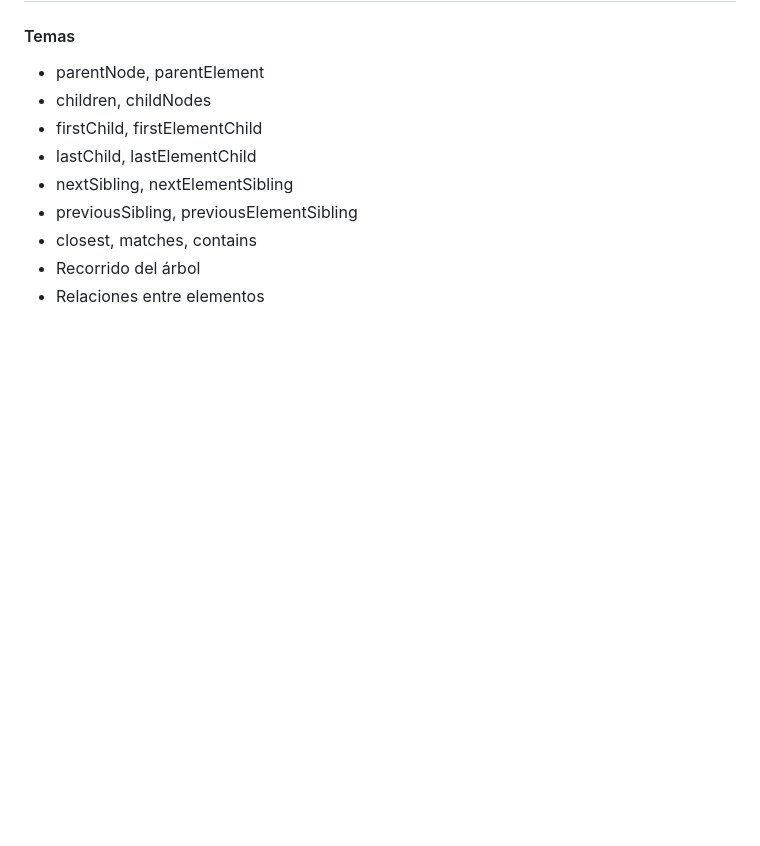
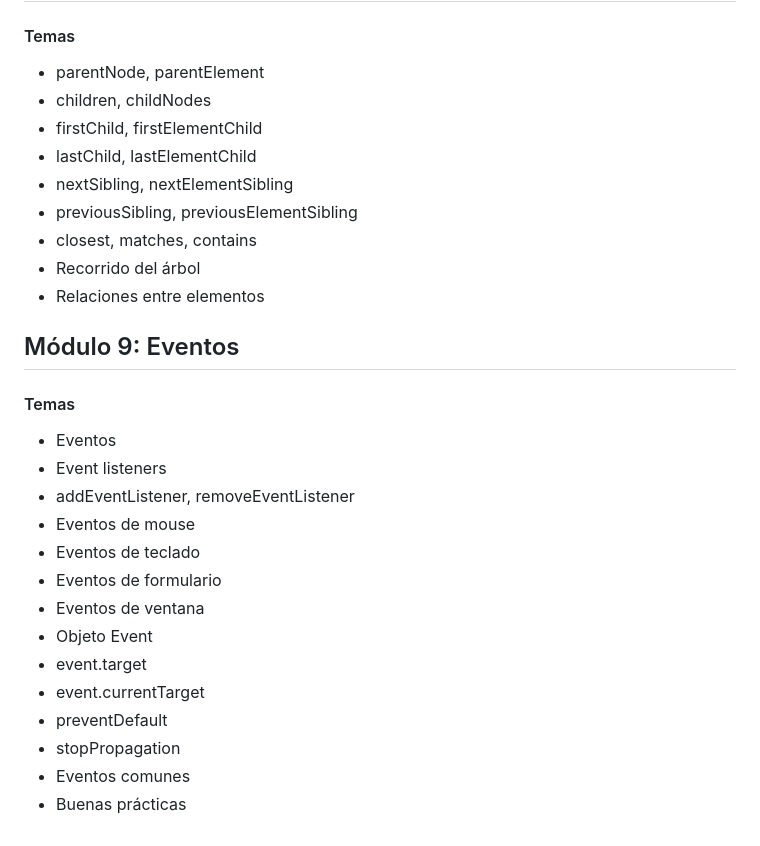
Before and after one commit to Saibot1310/Sistema-Gestion-Ventas-Interfaz, a Markdown page: README.md, the part around the change. Rendered like a GitHub page; blank space fills up the shorter version.

Commit message:
docs: agregar módulo sobre eventos y manejo de event listeners en README

```diff
--- a/README.md
+++ b/README.md
@@ -530,3 +530,20 @@ Por medio de un servidor instalado
 - closest, matches, contains
 - Recorrido del árbol
 - Relaciones entre elementos
+
+## Módulo 9: Eventos
+#### Temas
+- Eventos
+- Event listeners
+- addEventListener, removeEventListener
+- Eventos de mouse
+- Eventos de teclado
+- Eventos de formulario
+- Eventos de ventana
+- Objeto Event
+- event.target
+- event.currentTarget
+- preventDefault
+- stopPropagation
+- Eventos comunes
+- Buenas prácticas
```
